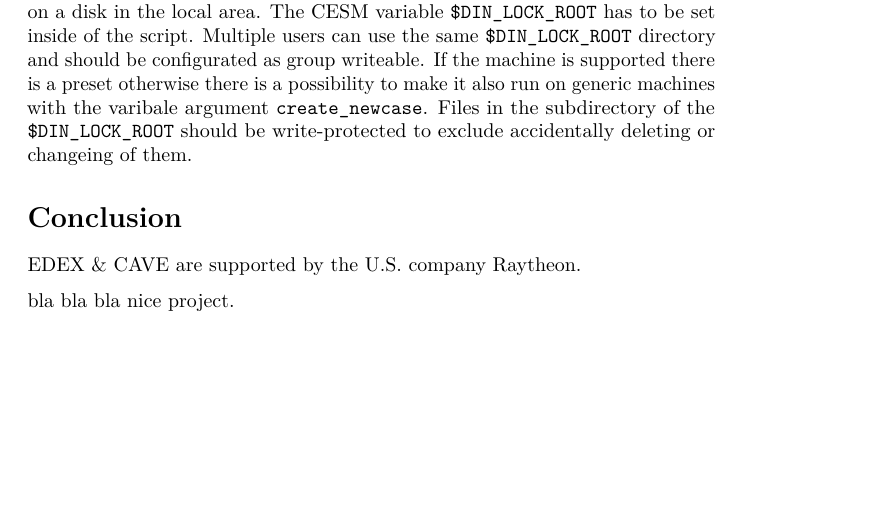
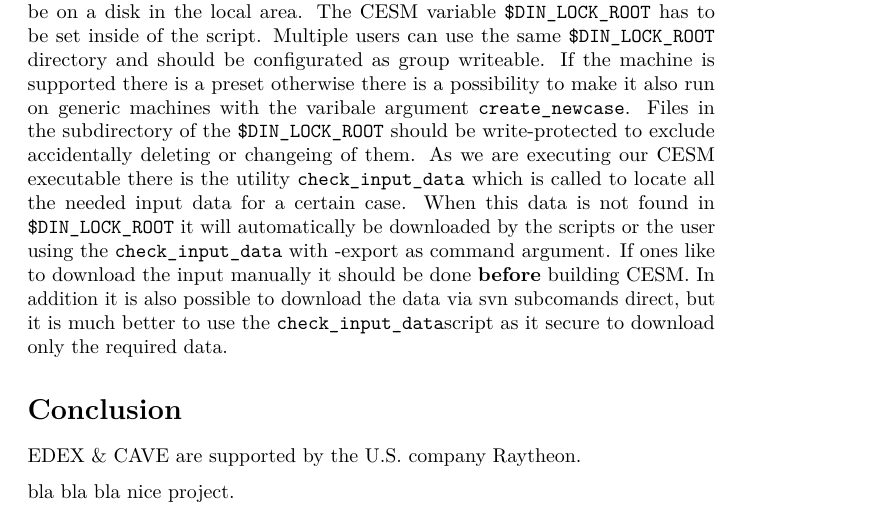
Before and after one commit to alforov-eugene/i-o-analysis-dkrz, a LaTeX document (bericht/i-o-Analysis.tex): part of page 4 of 4 before the commit and part of page 4 of 5 after it, cut so that both start at the same text, the shorter picture padded with empty space. Compiled offline with pdfLaTeX.

Commit message:
Formatting

```diff
--- a/bericht/i-o-Analysis.tex
+++ b/bericht/i-o-Analysis.tex
@@ -221,7 +221,17 @@ writeable. If the machine is supported there is a preset otherwise there
 is a possibility to make it also run on generic machines with the
 varibale argument \texttt{create\_newcase}. Files in the subdirectory of
 the \texttt{\$DIN\_LOCK\_ROOT} should be write-protected to exclude
-accidentally deleting or changeing of them.
+accidentally deleting or changeing of them. As we are executing our CESM
+executable there is the utility \texttt{check\_input\_data} which is
+called to locate all the needed input data for a certain case. When this
+data is not found in \texttt{\$DIN\_LOCK\_ROOT} it will automatically be
+downloaded by the scripts or the user using the
+\texttt{check\_input\_data} with -export as command argument. If ones
+like to download the input manually it should be done \textbf{before}
+building CESM. In addition it is also possible to download the data via
+svn subcomands direct, but it is much better to use the
+\texttt{check\_input\_data}script as it secure to download only the
+required data.
 
 \section{Conclusion}\label{conclusion}
 
```
Also changed, not shown: bericht/bericht.md (+3 -2 lines).
